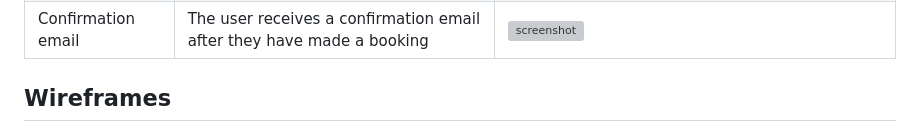
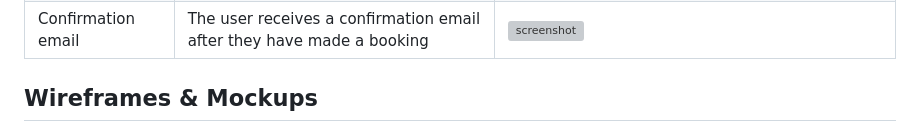
Before and after one commit to ancfoster/Zenith-Expedition-Cruises, a Markdown page: README.md, the part around the change printed below. Rendered like a GitHub page; grey boxes are pictures that could not be loaded.

Commit message:
Add mockup and wireframe section

```diff
--- a/README.md
+++ b/README.md
@@ -170,5 +170,5 @@ To help me manage the planning and implementation of all primary functionality w
 | Confirmation email | The user receives a confirmation email after they have made a booking | ![screenshot](readme_assets/email_conf.jpeg) |
 
 
-## Wireframes
+## Wireframes & Mockups
 
```
Also changed, not shown: other parts of README.md (+15 -0 lines), readme_assets/checkout_mock.jpeg (added), readme_assets/mockup.jpeg (added), readme_assets/wireframe.jpeg (added).
